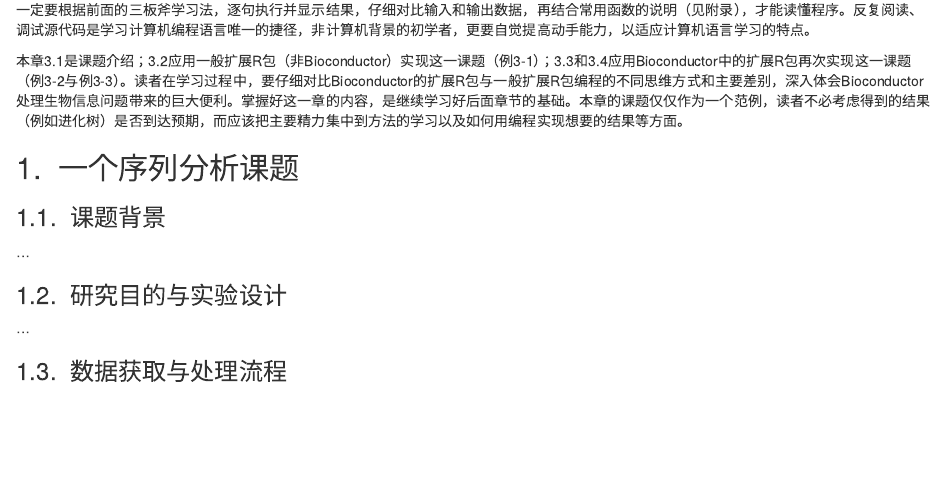
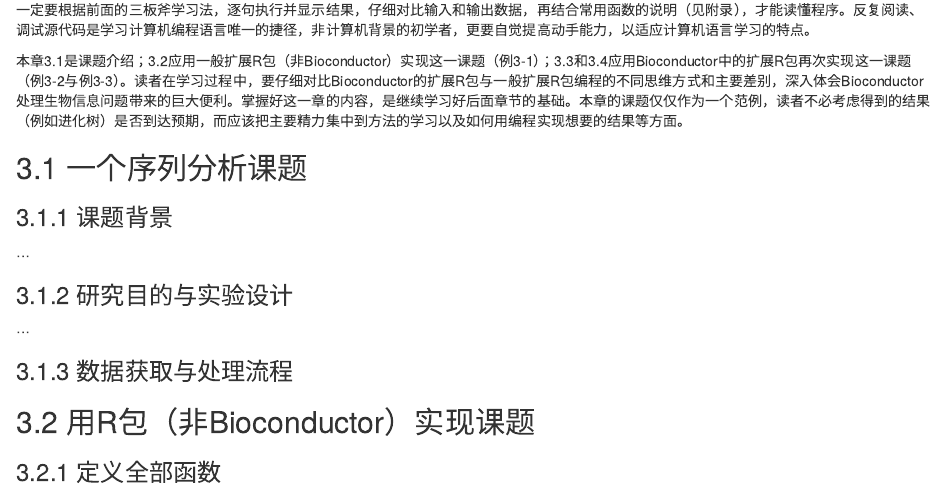
Before and after one commit to shijs1982/rbook2, an R Markdown document (chr3.rmd): the page in a window 1100 px wide, from 150 px down. Rendered offline with R 4.5, knitr and Pandoc, with nearby package versions.

Commit message:
20191210

```diff
--- a/chr3.rmd
+++ b/chr3.rmd
@@ -7,14 +8,18 @@
 
 本章3.1是课题介绍；3.2应用一般扩展R包（非Bioconductor）实现这一课题（例3-1）；3.3和3.4应用Bioconductor中的扩展R包再次实现这一课题（例3-2与例3-3）。读者在学习过程中，要仔细对比Bioconductor的扩展R包与一般扩展R包编程的不同思维方式和主要差别，深入体会Bioconductor处理生物信息问题带来的巨大便利。掌握好这一章的内容，是继续学习好后面章节的基础。本章的课题仅仅作为一个范例，读者不必考虑得到的结果（例如进化树）是否到达预期，而应该把主要精力集中到方法的学习以及如何用编程实现想要的结果等方面。
 
-## 一个序列分析课题
+## 3.1 一个序列分析课题
 
-### 课题背景
+### 3.1.1 课题背景
 
 ...
 
-### 研究目的与实验设计
+### 3.1.2 研究目的与实验设计
 
 ...
 
-### 数据获取与处理流程
+### 3.1.3 数据获取与处理流程
+
+## 3.2 用R包（非Bioconductor）实现课题
+
+### 3.2.1 定义全部函数
```
Also changed, not shown: chr3.rmd (3 more changed lines), 1 other file.
